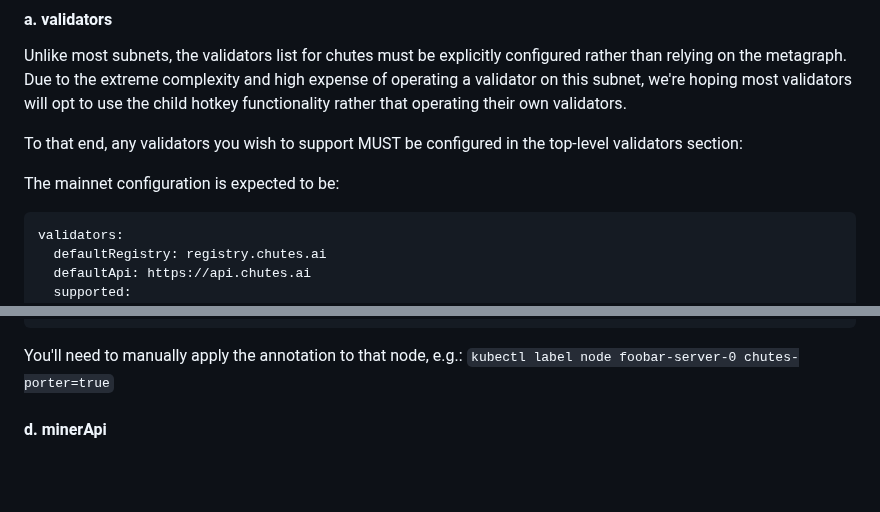
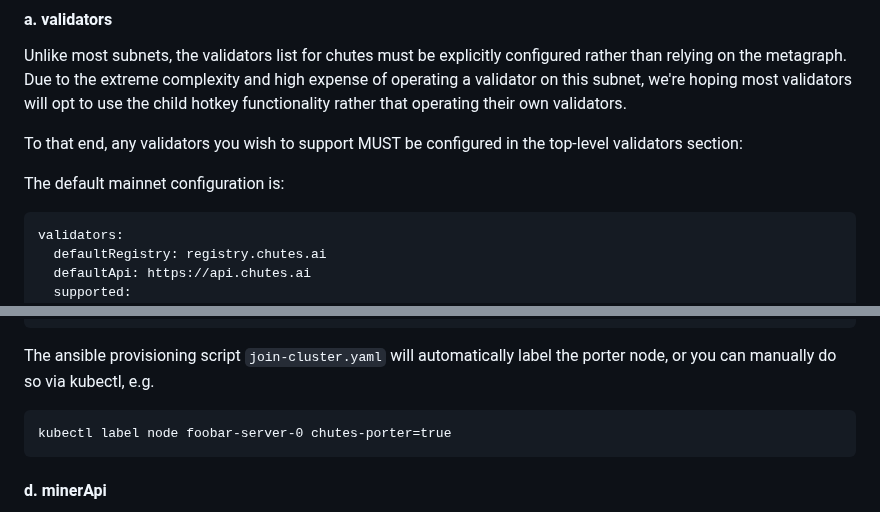
Before and after one commit to wuxin4692/chutes-miner-china, a Markdown page: README.md, 2 parts joined by grey strips. GitHub-like rendering; blank space fills up the shorter version.

````diff
--- a/README.md
+++ b/README.md
@@ -161,7 +166,7 @@ Due to the extreme complexity and high expense of operating a validator on this
 
 To that end, any validators you wish to support MUST be configured in the top-level validators section:
 
-The mainnet configuration is expected to be:
+The default mainnet configuration is:
 ```yaml
 validators:
   defaultRegistry: registry.chutes.ai
@@ -217,7 +222,10 @@ The other key is the `annotations` block, which by default looks for a node with
               - "true"
 ```
 
-You'll need to manually apply the annotation to that node, e.g.: `kubectl label node foobar-server-0 chutes-porter=true`
+The ansible provisioning script `join-cluster.yaml` will automatically label the porter node, or you can manually do so via kubectl, e.g.
+```
+kubectl label node foobar-server-0 chutes-porter=true
+```
 
 #### d. minerApi
 
````
Also changed, not shown: other parts of README.md (+43 -32 lines).
